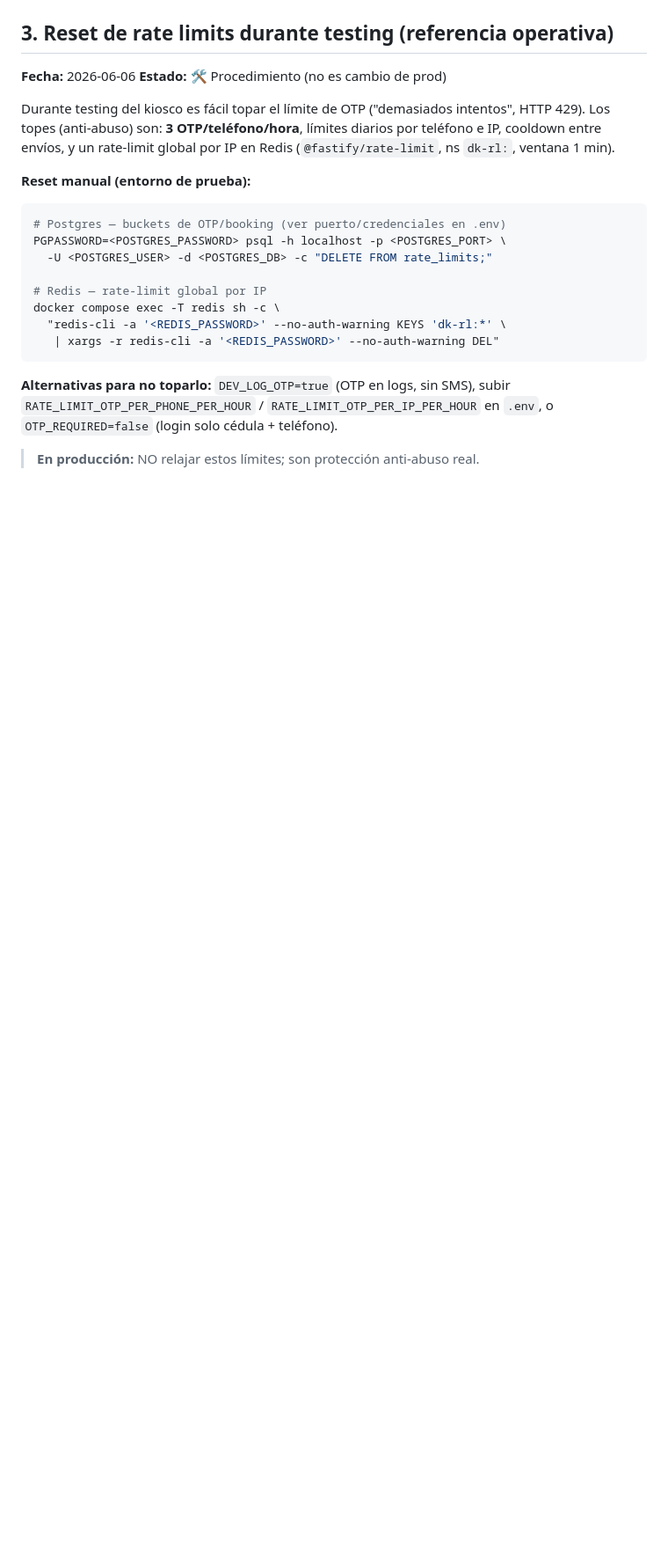
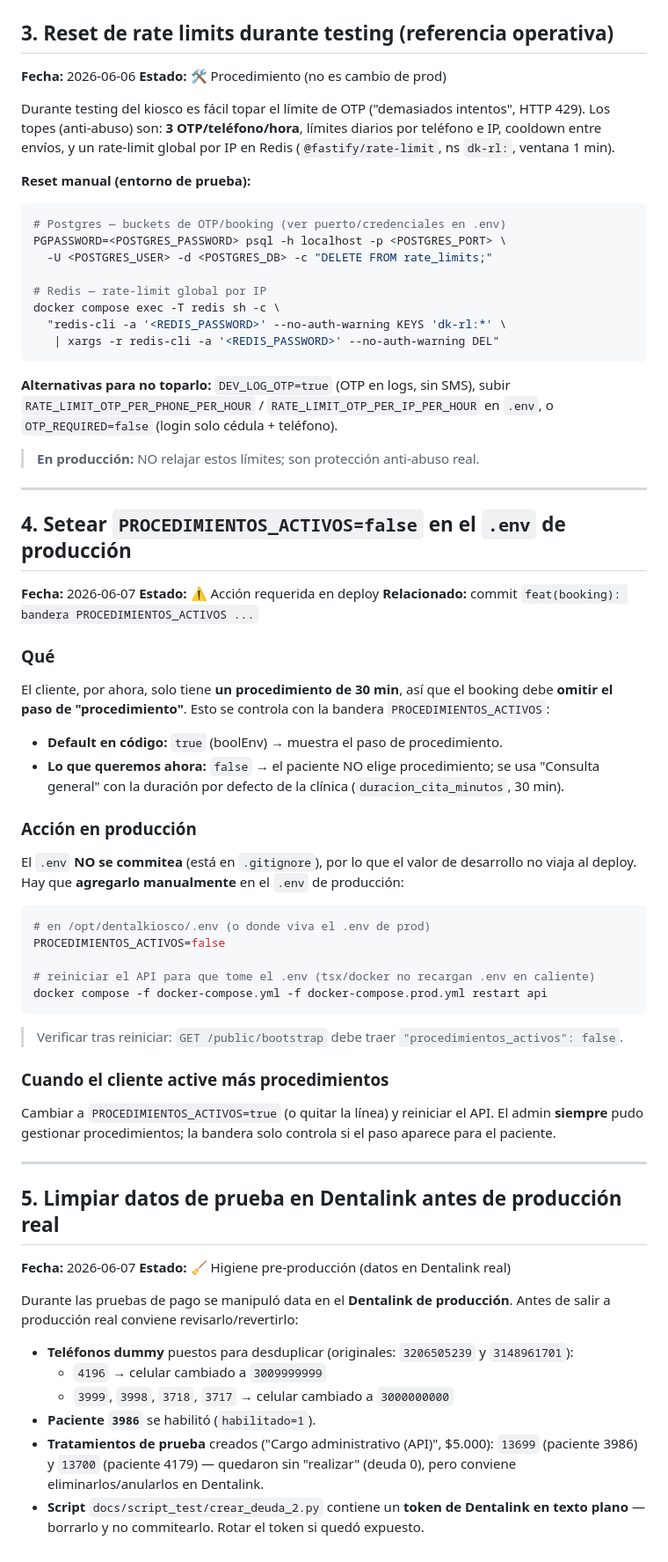
Before and after one commit to fvargasrose/kiosco_v4, a Markdown page: docs/produccion_pendiente.md, the part around the change. Shown at 88% size. GitHub-like rendering; blank space fills up the shorter version.

Commit message:
docs(produccion): pendientes #4 PROCEDIMIENTOS_ACTIVOS en .env prod y #5 limpieza de datos de prueba en Dentalink
Co-Authored-By: Claude Opus 4.8 <noreply@anthropic.com>

````diff
--- a/docs/produccion_pendiente.md
+++ b/docs/produccion_pendiente.md
@@ -244,3 +244,61 @@ subir `RATE_LIMIT_OTP_PER_PHONE_PER_HOUR` / `RATE_LIMIT_OTP_PER_IP_PER_HOUR` en
 `.env`, o `OTP_REQUIRED=false` (login solo cédula + teléfono).
 
 > **En producción:** NO relajar estos límites; son protección anti-abuso real.
+
+---
+
+## 4. Setear `PROCEDIMIENTOS_ACTIVOS=false` en el `.env` de producción
+
+**Fecha:** 2026-06-07
+**Estado:** ⚠️ Acción requerida en deploy
+**Relacionado:** commit `feat(booking): bandera PROCEDIMIENTOS_ACTIVOS ...`
+
+### Qué
+El cliente, por ahora, solo tiene **un procedimiento de 30 min**, así que el
+booking debe **omitir el paso de "procedimiento"**. Esto se controla con la
+bandera `PROCEDIMIENTOS_ACTIVOS`:
+
+- **Default en código:** `true` (boolEnv) → muestra el paso de procedimiento.
+- **Lo que queremos ahora:** `false` → el paciente NO elige procedimiento; se usa
+  "Consulta general" con la duración por defecto de la clínica (`duracion_cita_minutos`, 30 min).
+
+### Acción en producción
+El `.env` **NO se commitea** (está en `.gitignore`), por lo que el valor de
+desarrollo no viaja al deploy. Hay que **agregarlo manualmente** en el `.env` de
+producción:
+
+```bash
+# en /opt/dentalkiosco/.env (o donde viva el .env de prod)
+PROCEDIMIENTOS_ACTIVOS=false
+
+# reiniciar el API para que tome el .env (tsx/docker no recargan .env en caliente)
+docker compose -f docker-compose.yml -f docker-compose.prod.yml restart api
+```
+
+> Verificar tras reiniciar: `GET /public/bootstrap` debe traer
+> `"procedimientos_activos": false`.
+
+### Cuando el cliente active más procedimientos
+Cambiar a `PROCEDIMIENTOS_ACTIVOS=true` (o quitar la línea) y reiniciar el API.
+El admin **siempre** pudo gestionar procedimientos; la bandera solo controla si el
+paso aparece para el paciente.
+
+---
+
+## 5. Limpiar datos de prueba en Dentalink antes de producción real
+
+**Fecha:** 2026-06-07
+**Estado:** 🧹 Higiene pre-producción (datos en Dentalink real)
+
+Durante las pruebas de pago se manipuló data en el **Dentalink de producción**.
+Antes de salir a producción real conviene revisarlo/revertirlo:
+
+- **Teléfonos dummy** puestos para desduplicar (originales: `3206505239` y `3148961701`):
+  - `4196` → celular cambiado a `3009999999`
+  - `3999`, `3998`, `3718`, `3717` → celular cambiado a `3000000000`
+- **Paciente `3986`** se habilitó (`habilitado=1`).
+- **Tratamientos de prueba** creados ("Cargo administrativo (API)", $5.000):
+  `13699` (paciente 3986) y `13700` (paciente 4179) — quedaron sin "realizar"
+  (deuda 0), pero conviene eliminarlos/anularlos en Dentalink.
+- **Script** `docs/script_test/crear_deuda_2.py` contiene un **token de Dentalink
+  en texto plano** — borrarlo y no commitearlo. Rotar el token si quedó expuesto.
````
